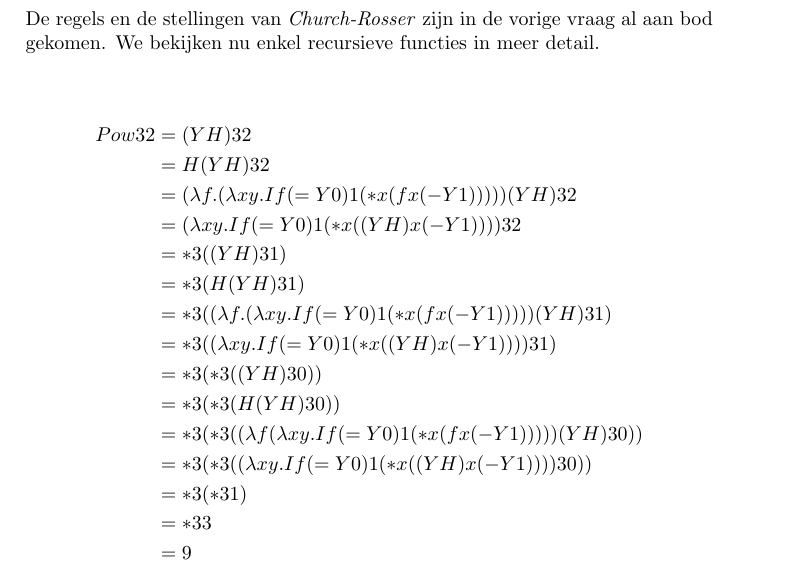
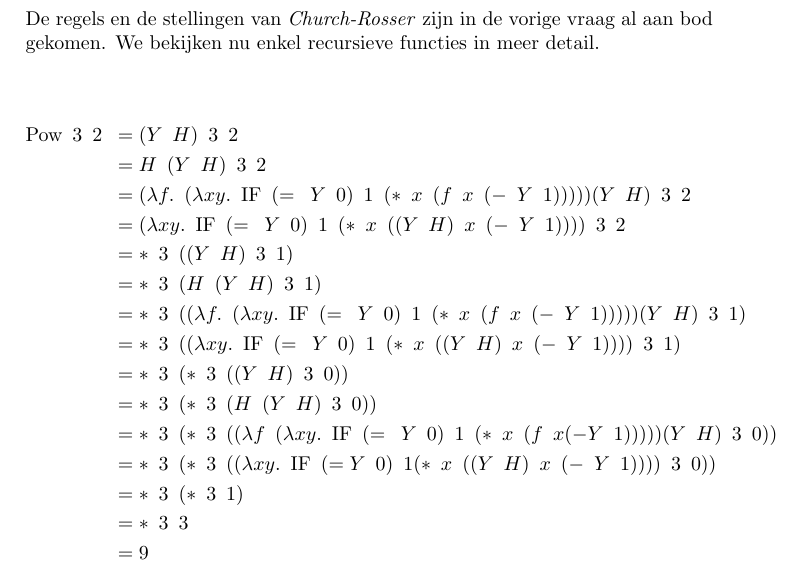
Before and after one commit to mdekempeneer/automaten-en-berekenbaarheid, a LaTeX document (course/script.tex, which reads course/tex/chapter3/question2.tex): part of page 45 of 45, cut so that both start at the same text. Compiled offline with pdfLaTeX.

Commit message:
Fixed pow formatting

```diff
--- a/course/tex/chapter3/question2.tex
+++ b/course/tex/chapter3/question2.tex
@@ -5,19 +5,19 @@
 De regels en de stellingen van \emph{Church-Rosser} zijn in de vorige vraag al aan bod gekomen. We bekijken nu enkel recursieve functies in meer detail.\\
 
 \begin{align*}
-	Pow 3 2 &= (YH) 3 2
-	\\&= H (YH) 3 2
-	\\&= (\lambda f . (\lambda xy. If (= Y 0) 1 (* x (f x (- Y 1)))))(YH) 3 2
-	\\&= (\lambda xy . If (= Y 0) 1 (* x ((Y H) x (- Y 1)))) 3 2
-	\\&= * 3 ((Y H) 3 1)
-	\\&= * 3 (H (Y H) 3 1)
-	\\&= * 3 ((\lambda f . (\lambda xy . If (= Y 0) 1 (* x (f x (- Y 1)))))(Y H) 3 1)
-	\\&= * 3 ((\lambda xy . If (= Y 0) 1 (* x ((YH)x(- Y 1)))) 3 1)
-	\\&= * 3 (* 3 ((Y H)3 0))
-	\\&= * 3 (* 3 (H(YH) 3 0))
-	\\&= * 3 (* 3 ((\lambda f (\lambda xy . If (= Y 0)1(* x(f x(-Y 1)))))(Y H)3 0))
-	\\&= * 3 (* 3 ((\lambda xy . If (=Y 0) 1(* x ((Y H)x(- Y 1))))3 0))
-	\\&= * 3 (* 3 1)
-	\\&= * 3 3
+	\text{Pow} \enskip  3 \enskip 2 \enskip &= (Y\enskip H) \enskip 3 \enskip 2
+	\\&= H \enskip (Y\enskip H) \enskip 3 \enskip 2
+	\\&= (\lambda f. \enskip (\lambda xy. \enskip \text{IF} \enskip (= \enskip Y \enskip 0) \enskip 1 \enskip (* \enskip x \enskip (f \enskip x \enskip (- \enskip Y \enskip 1)))))(Y\enskip H) \enskip 3 \enskip 2
+	\\&= (\lambda xy. \enskip \text{IF} \enskip (= \enskip Y \enskip 0) \enskip 1 \enskip (* \enskip x \enskip ((Y \enskip H) \enskip x \enskip (- \enskip Y \enskip 1)))) \enskip 3 \enskip 2
+	\\&= * \enskip 3 \enskip ((Y \enskip H) \enskip 3 \enskip 1)
+	\\&= * \enskip 3 \enskip (H \enskip (Y \enskip H) \enskip 3 \enskip 1)
+	\\&= * \enskip 3 \enskip ((\lambda f. \enskip (\lambda xy. \enskip \text{IF} \enskip (= \enskip Y \enskip 0) \enskip 1 \enskip (* \enskip x \enskip (f \enskip x \enskip (- \enskip Y \enskip 1)))))(Y \enskip H) \enskip 3 \enskip 1)
+	\\&= * \enskip 3 \enskip ((\lambda xy. \enskip \text{IF} \enskip (= \enskip Y \enskip 0) \enskip 1 \enskip (* \enskip x \enskip ((Y\enskip H)\enskip x\enskip (- \enskip Y \enskip 1)))) \enskip 3 \enskip 1)
+	\\&= * \enskip 3 \enskip (* \enskip 3 \enskip ((Y \enskip H)\enskip 3 \enskip 0))
+	\\&= * \enskip 3 \enskip (* \enskip 3 \enskip (H\enskip (Y \enskip H) \enskip 3 \enskip 0))
+	\\&= * \enskip 3 \enskip (* \enskip 3 \enskip ((\lambda f \enskip (\lambda xy. \enskip \text{IF} \enskip (= \enskip Y \enskip 0)\enskip 1\enskip (* \enskip x\enskip (f \enskip x(-Y \enskip 1)))))(Y \enskip H)\enskip 3 \enskip 0))
+	\\&= * \enskip 3 \enskip (* \enskip 3 \enskip ((\lambda xy. \enskip \text{IF} \enskip (=Y \enskip 0) \enskip 1(* \enskip x \enskip ((Y \enskip H)\enskip x\enskip (- \enskip Y \enskip 1))))\enskip 3 \enskip 0))
+	\\&= * \enskip 3 \enskip (* \enskip 3 \enskip 1)
+	\\&= * \enskip 3 \enskip 3
 	\\&= 9
 \end{align*}
```
